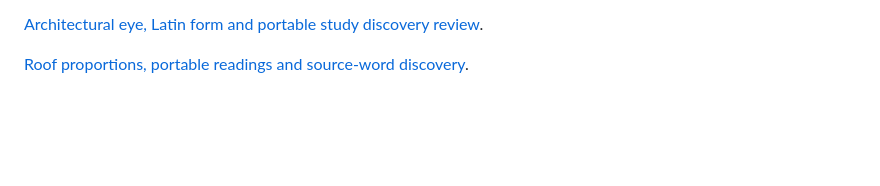
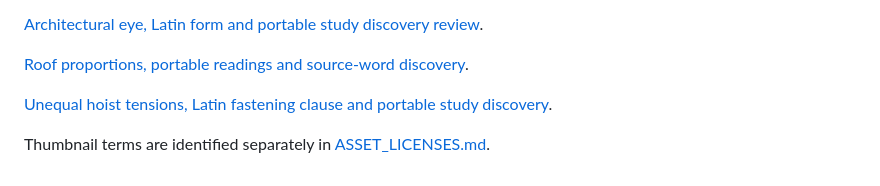
Before and after one commit to antonsoo/officina, a Markdown page: README.md, the part around the change. Rendered like a GitHub page; blank space fills up the shorter version.

Commit message:
feat: discover unequal hoist tensions through the Latin source clause

```diff
--- a/README.md
+++ b/README.md
@@ -115,3 +115,7 @@ The lesson and its immutable source review were published before this entry.
 [Architectural eye, Latin form and portable study discovery review](docs/embater-vocabulary-review.md).
 
 [Roof proportions, portable readings and source-word discovery](docs/embater-roof-review.md).
+
+[Unequal hoist tensions, Latin fastening clause and portable study discovery](docs/hoist-review.md).
+
+Thumbnail terms are identified separately in [ASSET_LICENSES.md](ASSET_LICENSES.md).
```
Also changed, not shown: ASSET_LICENSES.md (added, +7 -0 lines), docs/hoist-review.md (added, +32 -0 lines), docs/hoist-discovery/catalogue-phone.png (added), 6 other files.
